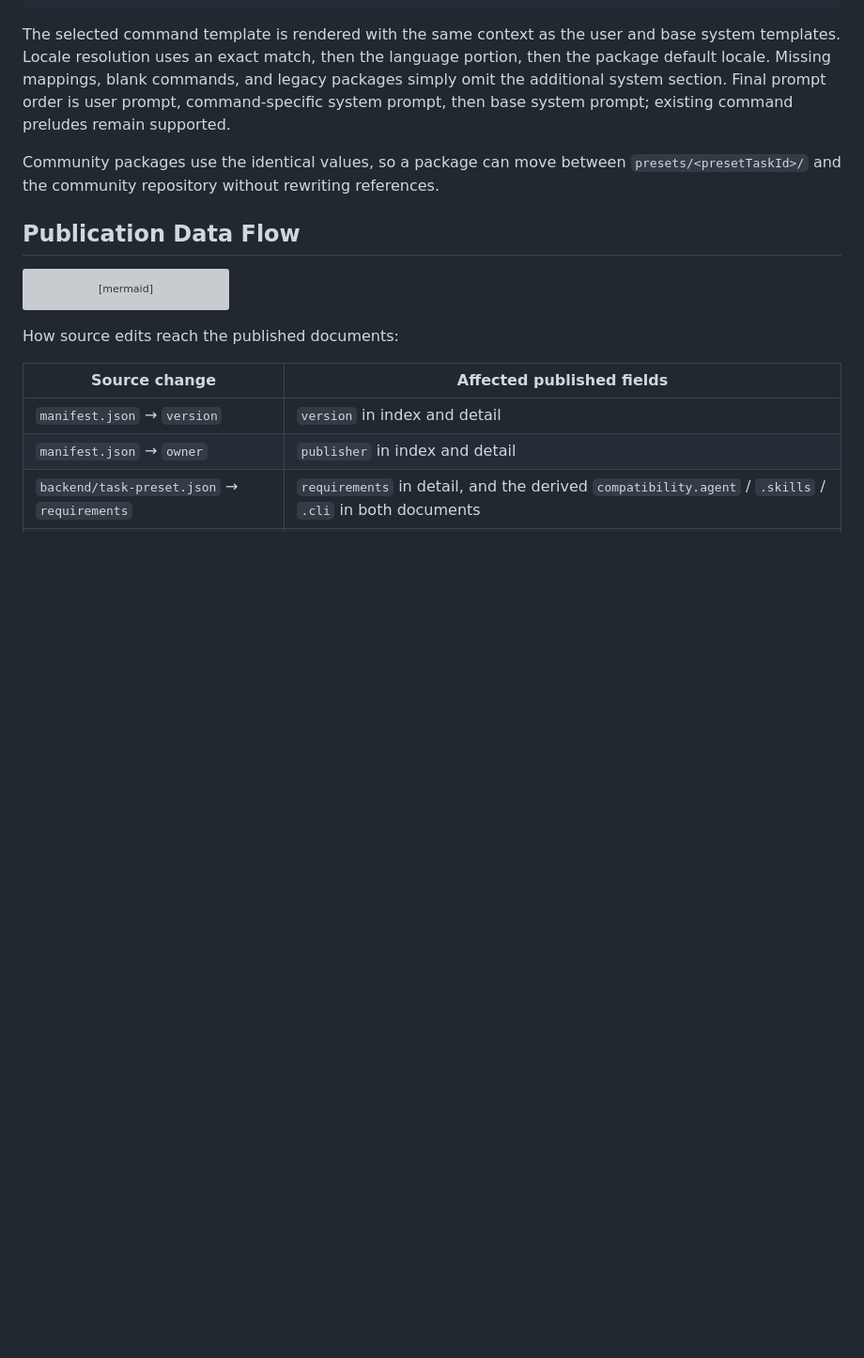
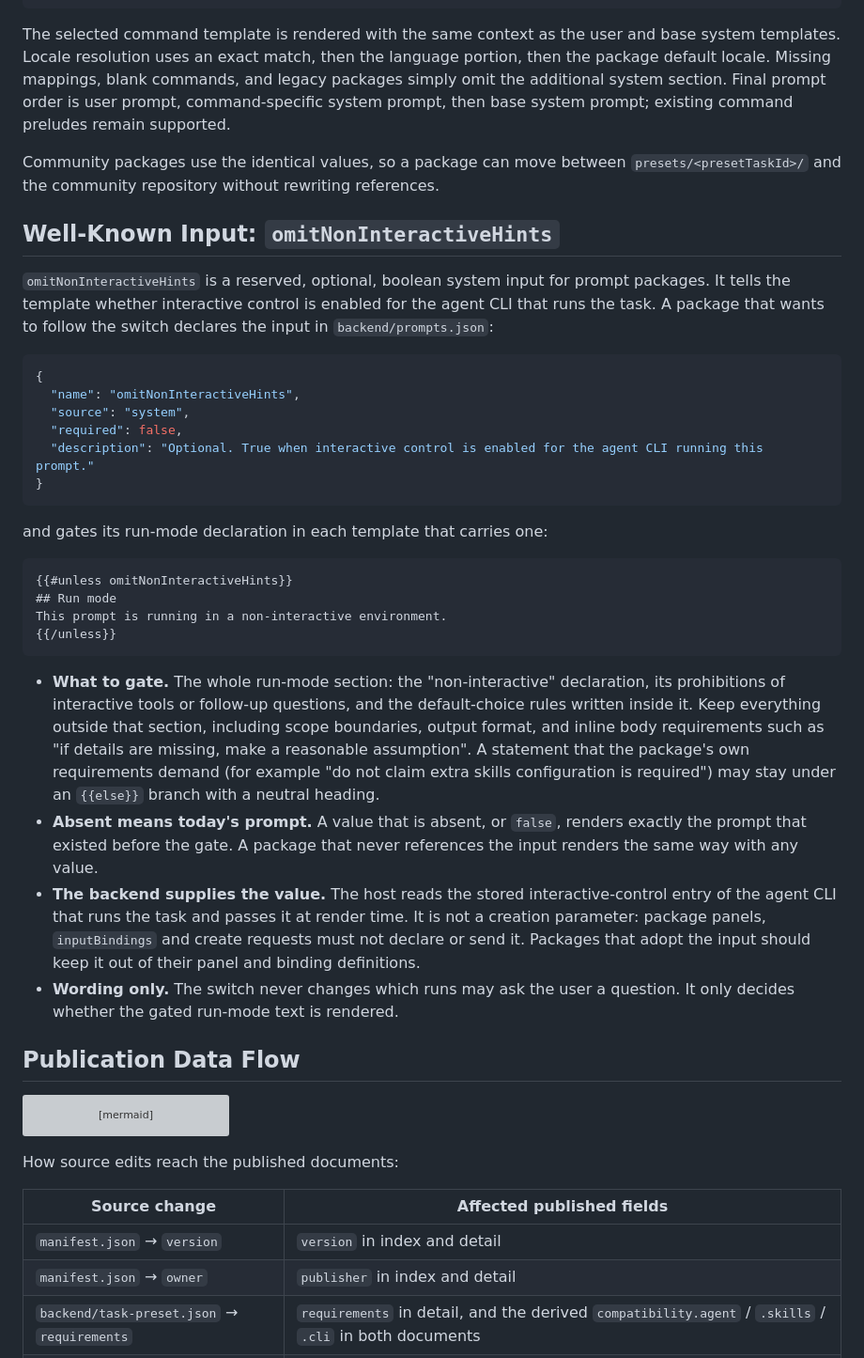
Before and after one commit to HagiCode-org/hagitask, a Markdown page: README.md, the part around the change. Shown at 94% size. Drawn GitHub-style; blank space fills up the shorter version; grey boxes are pictures that could not be loaded.

Commit message:
docs(readme): document omitNonInteractiveHints input
Co-Authored-By: Hagicode <noreply@hagicode.com>
Signed-off-by: newbe36524 <newbe36524@hotmail.com>

````diff
--- a/README.md
+++ b/README.md
@@ -151,6 +151,48 @@ command preludes remain supported.
 Community packages use the identical values, so a package can move between
 `presets/<presetTaskId>/` and the community repository without rewriting references.
 
+## Well-Known Input: `omitNonInteractiveHints`
+
+`omitNonInteractiveHints` is a reserved, optional, boolean system input for prompt
+packages. It tells the template whether interactive control is enabled for the agent CLI
+that runs the task. A package that wants to follow the switch declares the input in
+`backend/prompts.json`:
+
+```json
+{
+  "name": "omitNonInteractiveHints",
+  "source": "system",
+  "required": false,
+  "description": "Optional. True when interactive control is enabled for the agent CLI running this prompt."
+}
+```
+
+and gates its run-mode declaration in each template that carries one:
+
+```handlebars
+{{#unless omitNonInteractiveHints}}
+## Run mode
+This prompt is running in a non-interactive environment.
+{{/unless}}
+```
+
+- **What to gate.** The whole run-mode section: the "non-interactive" declaration, its
+  prohibitions of interactive tools or follow-up questions, and the default-choice rules
+  written inside it. Keep everything outside that section, including scope boundaries,
+  output format, and inline body requirements such as "if details are missing, make a
+  reasonable assumption". A statement that the package's own requirements demand (for
+  example "do not claim extra skills configuration is required") may stay under an
+  `{{else}}` branch with a neutral heading.
+- **Absent means today's prompt.** A value that is absent, or `false`, renders exactly the
+  prompt that existed before the gate. A package that never references the input renders
+  the same way with any value.
+- **The backend supplies the value.** The host reads the stored interactive-control entry
+  of the agent CLI that runs the task and passes it at render time. It is not a creation
+  parameter: package panels, `inputBindings` and create requests must not declare or send it.
+  Packages that adopt the input should keep it out of their panel and binding definitions.
+- **Wording only.** The switch never changes which runs may ask the user a question. It
+  only decides whether the gated run-mode text is rendered.
+
 ## Publication Data Flow
 
 ```mermaid
````
